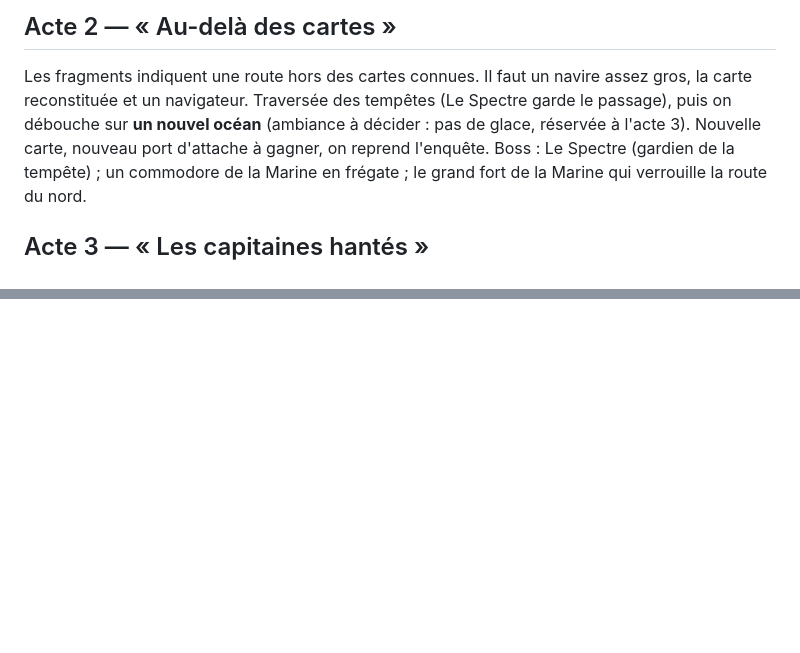
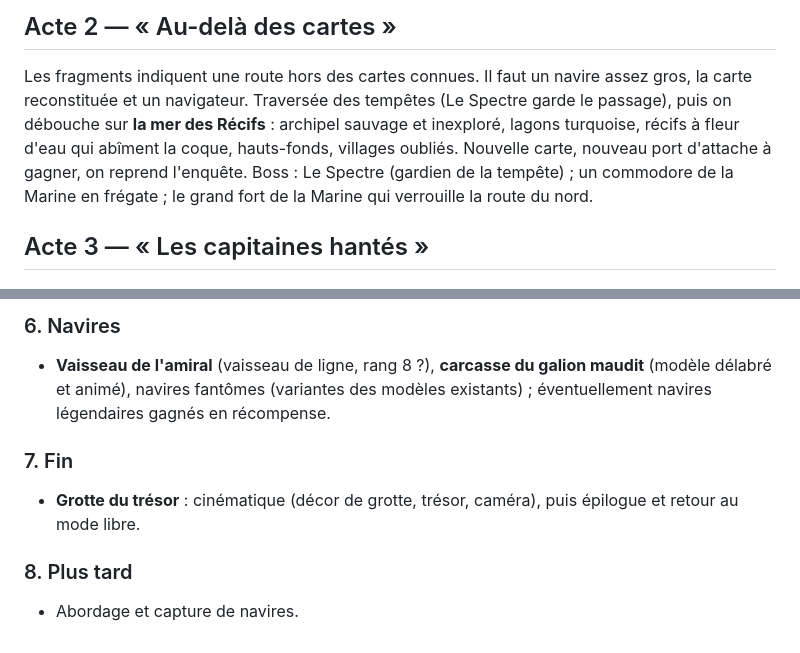
Before and after one commit to JB-Bruce/ship, a Markdown page: docs/STORY.md, 2 parts joined by grey strips. GitHub-like rendering; blank space fills up the shorter version.

Commit message:
Trame : mer des Récifs, liste des ajouts techniques
Co-Authored-By: Claude Opus 5.5 <noreply@anthropic.com>
Claude-Session: https://claude.ai/code/session_0148sztG4zdYcbBb5zN5z8cc

```diff
--- a/docs/STORY.md
+++ b/docs/STORY.md
@@ -38,8 +38,8 @@ Boss : la Veuve Noire ; premier duel contre un capitaine de la Marine (envoyé d
 
 ## Acte 2 — « Au-delà des cartes »
 Les fragments indiquent une route hors des cartes connues. Il faut un navire assez gros, la carte reconstituée et un
-navigateur. Traversée des tempêtes (Le Spectre garde le passage), puis on débouche sur **un nouvel océan** (ambiance à décider :
-pas de glace, réservée à l'acte 3). Nouvelle carte, nouveau port d'attache à gagner, on reprend l'enquête.
+navigateur. Traversée des tempêtes (Le Spectre garde le passage), puis on débouche sur **la mer des Récifs** : archipel sauvage et
+inexploré, lagons turquoise, récifs à fleur d'eau qui abîment la coque, hauts-fonds, villages oubliés. Nouvelle carte, nouveau port d'attache à gagner, on reprend l'enquête.
 Boss : Le Spectre (gardien de la tempête) ; un commodore de la Marine en frégate ; le grand fort de la Marine qui
 verrouille la route du nord.
 
@@ -79,0 +133,9 @@ Plus tard : abordage et capture de navires.
+### 6. Navires
+- **Vaisseau de l'amiral** (vaisseau de ligne, rang 8 ?), **carcasse du galion maudit** (modèle délabré et animé),
+  navires fantômes (variantes des modèles existants) ; éventuellement navires légendaires gagnés en récompense.
+
+### 7. Fin
+- **Grotte du trésor** : cinématique (décor de grotte, trésor, caméra), puis épilogue et retour au mode libre.
+
+### 8. Plus tard
+- Abordage et capture de navires.
```
Also changed, not shown: other parts of docs/STORY.md (+53 -0 lines).
